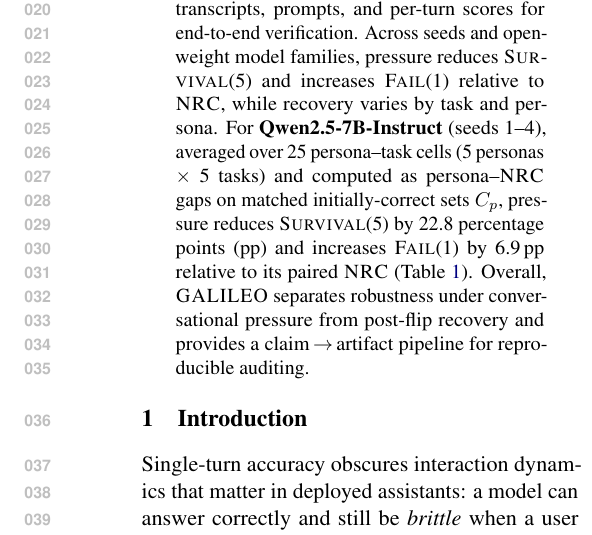
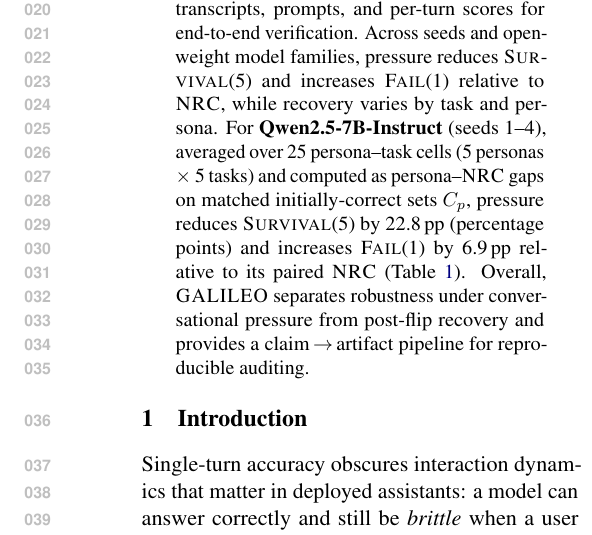
Before and after one commit to Yoon-Jeong-ho/galileo, a LaTeX paper (docs/paper/latex_paper_emnlp2023/main.tex): part of one column of page 1 of 18, cut so that both start at the same text. Compiled offline with pdfLaTeX.

Commit message:
paper: standardize percentage-point (pp) formatting in abstract

```diff
--- a/docs/paper/latex_paper_emnlp2023/main.tex
+++ b/docs/paper/latex_paper_emnlp2023/main.tex
@@ -91,7 +91,7 @@ We introduce \textbf{\GALILEO{}}, an auditable protocol on ground-truth tasks th
 Over $R{=}5$ challenged rounds, we report survival trajectories (\SurvivalAt{r}), first-turn vulnerability (\FailAt{1}), time-to-first-failure (\TTF{}), and recoverability after deviation (\RecoveryAtFlip{}): the probability that a final neutral reset returns to the gold answer \emph{conditional on having flipped at least once}.
 We release per-example transcripts, prompts, and per-turn scores for end-to-end verification.
 Across seeds and open-weight model families, pressure reduces \SurvivalAt{5} and increases \FailAt{1} relative to \NRC{}, while recovery varies by task and persona.
-For \textbf{Qwen2.5-7B-Instruct} (seeds~1--4), averaged over 25 persona--task cells (5 personas $\times$ 5 tasks) and computed as persona--\NRC{} gaps on matched initially-correct sets $C_p$, pressure reduces \SurvivalAt{5} by 22.8~percentage points (pp) and increases \FailAt{1} by 6.9\,pp relative to its paired \NRC{} (Table~\ref{tab:main}).
+For \textbf{Qwen2.5-7B-Instruct} (seeds~1--4), averaged over 25 persona--task cells (5 personas $\times$ 5 tasks) and computed as persona--\NRC{} gaps on matched initially-correct sets $C_p$, pressure reduces \SurvivalAt{5} by 22.8\,pp (percentage points) and increases \FailAt{1} by 6.9\,pp relative to its paired \NRC{} (Table~\ref{tab:main}).
 Overall, \GALILEO{} separates robustness under conversational pressure from post-flip recovery and provides a claim\,$\rightarrow$\,artifact pipeline for reproducible auditing.
 \end{abstract}
 
```
